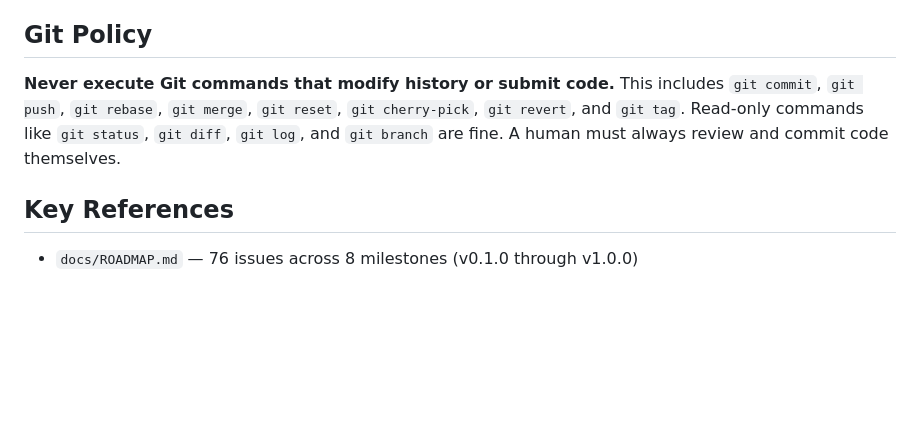
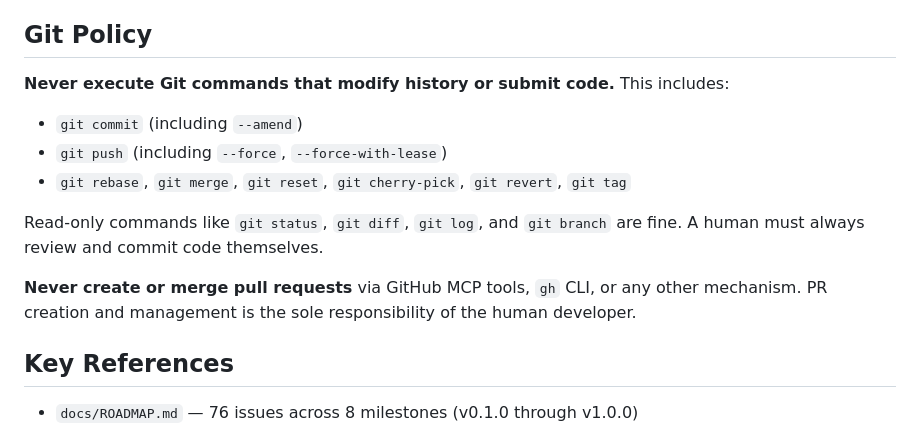
Before and after one commit to kafkade/herald, a Markdown page: .github/copilot-instructions.md, the part around the change. Drawn GitHub-style; blank space fills up the shorter version.

Commit message:
Update git policy

```diff
--- a/.github/copilot-instructions.md
+++ b/.github/copilot-instructions.md
@@ -49,7 +49,15 @@ crates/
 
 ## Git Policy
 
-**Never execute Git commands that modify history or submit code.** This includes `git commit`, `git push`, `git rebase`, `git merge`, `git reset`, `git cherry-pick`, `git revert`, and `git tag`. Read-only commands like `git status`, `git diff`, `git log`, and `git branch` are fine. A human must always review and commit code themselves.
+**Never execute Git commands that modify history or submit code.** This includes:
+
+- `git commit` (including `--amend`)
+- `git push` (including `--force`, `--force-with-lease`)
+- `git rebase`, `git merge`, `git reset`, `git cherry-pick`, `git revert`, `git tag`
+
+Read-only commands like `git status`, `git diff`, `git log`, and `git branch` are fine. A human must always review and commit code themselves.
+
+**Never create or merge pull requests** via GitHub MCP tools, `gh` CLI, or any other mechanism. PR creation and management is the sole responsibility of the human developer.
 
 ## Key References
 
```
Also changed, not shown: 2 other files.
